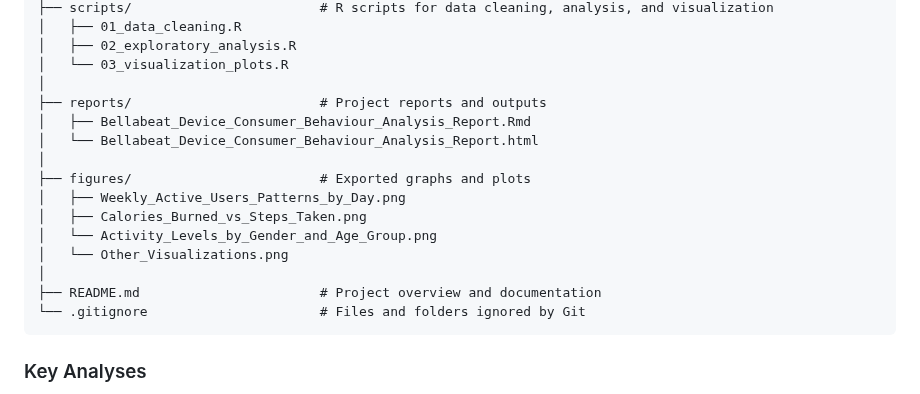
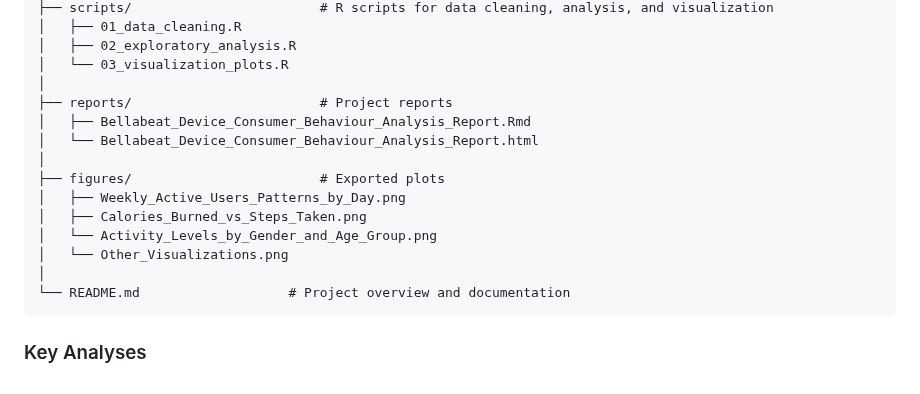
Before and after one commit to cedozie/Bellabeat-Device-Consumer-Behaviour-Analysis, a Markdown page: README.md, the part around the change. Drawn GitHub-style.

```diff
--- a/README.md
+++ b/README.md
@@ -33,18 +33,17 @@ Identify key behavioral trends from Fitbit smart device data analysis to provide
     │   ├── 02_exploratory_analysis.R
     │   └── 03_visualization_plots.R
     │
-    ├── reports/                        # Project reports and outputs
+    ├── reports/                        # Project reports
     │   ├── Bellabeat_Device_Consumer_Behaviour_Analysis_Report.Rmd
     │   └── Bellabeat_Device_Consumer_Behaviour_Analysis_Report.html
     │
-    ├── figures/                        # Exported graphs and plots
+    ├── figures/                        # Exported plots
     │   ├── Weekly_Active_Users_Patterns_by_Day.png
     │   ├── Calories_Burned_vs_Steps_Taken.png
     │   └── Activity_Levels_by_Gender_and_Age_Group.png
     │   └── Other_Visualizations.png
     │
-    ├── README.md                       # Project overview and documentation
-    └── .gitignore                      # Files and folders ignored by Git
+    └── README.md                   # Project overview and documentation
 
 ### Key Analyses
 - User Activity Trends: Daily and weekly activity frequency
```
